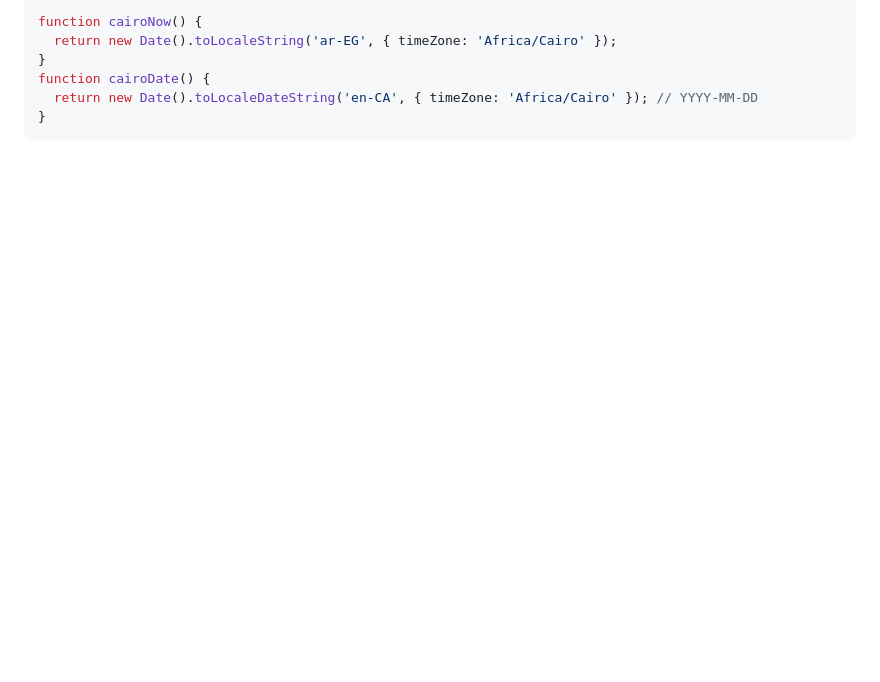
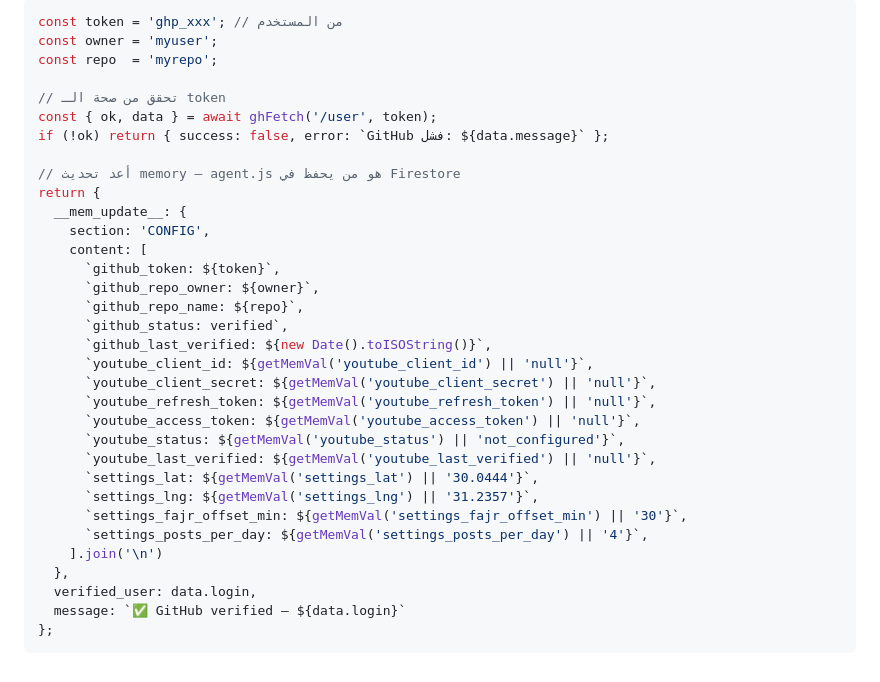
Before and after one commit to mu7ammadreyad/ofoqagent, a Markdown page: md/tools.md, the part around one of its changes. GitHub-like rendering; blank space fills up the shorter version.

````diff
--- a/md/tools.md
+++ b/md/tools.md
@@ -190,9 +185,36 @@ const sleep = ms => new Promise(r => setTimeout(r, ms));
 
 ```js
-function cairoNow() {
-  return new Date().toLocaleString('ar-EG', { timeZone: 'Africa/Cairo' });
-}
-function cairoDate() {
-  return new Date().toLocaleDateString('en-CA', { timeZone: 'Africa/Cairo' }); // YYYY-MM-DD
-}
+const token = 'ghp_xxx'; // من المستخدم
+const owner = 'myuser';
+const repo  = 'myrepo';
+
+// تحقق من صحة الـ token
+const { ok, data } = await ghFetch('/user', token);
+if (!ok) return { success: false, error: `GitHub فشل: ${data.message}` };
+
+// أعد تحديث memory — agent.js هو من يحفظ في Firestore
+return {
+  __mem_update__: {
+    section: 'CONFIG',
+    content: [
+      `github_token: ${token}`,
+      `github_repo_owner: ${owner}`,
+      `github_repo_name: ${repo}`,
+      `github_status: verified`,
+      `github_last_verified: ${new Date().toISOString()}`,
+      `youtube_client_id: ${getMemVal('youtube_client_id') || 'null'}`,
+      `youtube_client_secret: ${getMemVal('youtube_client_secret') || 'null'}`,
+      `youtube_refresh_token: ${getMemVal('youtube_refresh_token') || 'null'}`,
+      `youtube_access_token: ${getMemVal('youtube_access_token') || 'null'}`,
+      `youtube_status: ${getMemVal('youtube_status') || 'not_configured'}`,
+      `youtube_last_verified: ${getMemVal('youtube_last_verified') || 'null'}`,
+      `settings_lat: ${getMemVal('settings_lat') || '30.0444'}`,
+      `settings_lng: ${getMemVal('settings_lng') || '31.2357'}`,
+      `settings_fajr_offset_min: ${getMemVal('settings_fajr_offset_min') || '30'}`,
+      `settings_posts_per_day: ${getMemVal('settings_posts_per_day') || '4'}`,
+    ].join('\n')
+  },
+  verified_user: data.login,
+  message: `✅ GitHub verified — ${data.login}`
+};
 ```
````
Also changed, not shown: other parts of md/tools.md (+73 -78 lines).
